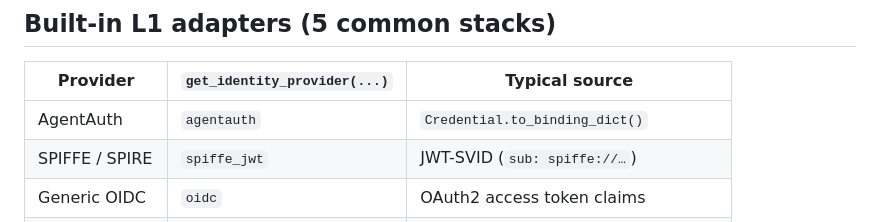
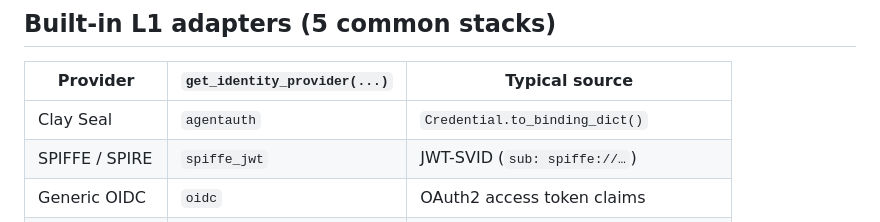
Before and after one commit to clayseal/clayseal-capabilities, a Markdown page: docs/cross_layer_integration.md, the part around the change. Drawn GitHub-style.

```diff
--- a/docs/cross_layer_integration.md
+++ b/docs/cross_layer_integration.md
@@ -16,7 +16,7 @@ Layer 2 and Layer 3 share a **provider-neutral authority contract** so you can s
 
 | Provider | `get_identity_provider(...)` | Typical source |
 |----------|------------------------------|----------------|
-| AgentAuth | `agentauth` | `Credential.to_binding_dict()` |
+| Clay Seal | `agentauth` | `Credential.to_binding_dict()` |
 | SPIFFE / SPIRE | `spiffe_jwt` | JWT-SVID (`sub: spiffe://…`) |
 | Generic OIDC | `oidc` | OAuth2 access token claims |
 | Auth0 M2M | `auth0` | Client-credentials JWT |
```
Also changed, not shown: README.md (+7 -2 lines), docs/DEV_GUIDE.md (+5 -5 lines), docs/assets/clay-seal-logo.png (added), 2 other files.
